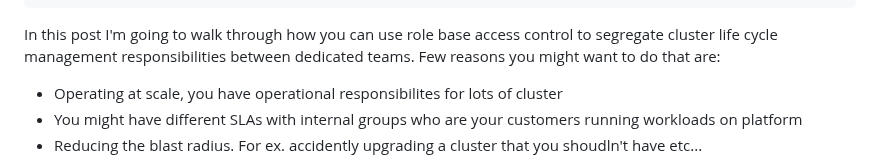
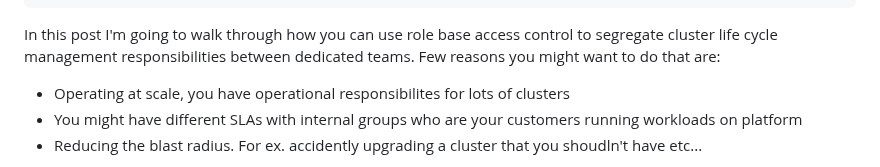
Before and after one commit to rprakashg/blog, a Markdown page: posts/rbac-cluster-lifecycle-rhacm.md, the part around the change. Drawn GitHub-style.

Commit message:
minor update to rbac cluster lifecycle management post

```diff
--- a/posts/rbac-cluster-lifecycle-rhacm.md
+++ b/posts/rbac-cluster-lifecycle-rhacm.md
@@ -9,7 +9,7 @@ archived: false
 ---
 In this post I'm going to walk through how you can use role base access control to segregate cluster life cycle management responsibilities between dedicated teams. Few reasons you might want to do that are:
 
-* Operating at scale, you have operational responsibilites for lots of cluster
+* Operating at scale, you have operational responsibilites for lots of clusters
 * You might have different SLAs with internal groups who are your customers running workloads on platform
 * Reducing the blast radius. For ex. accidently upgrading a cluster that you shoudln't have etc...
 
```
